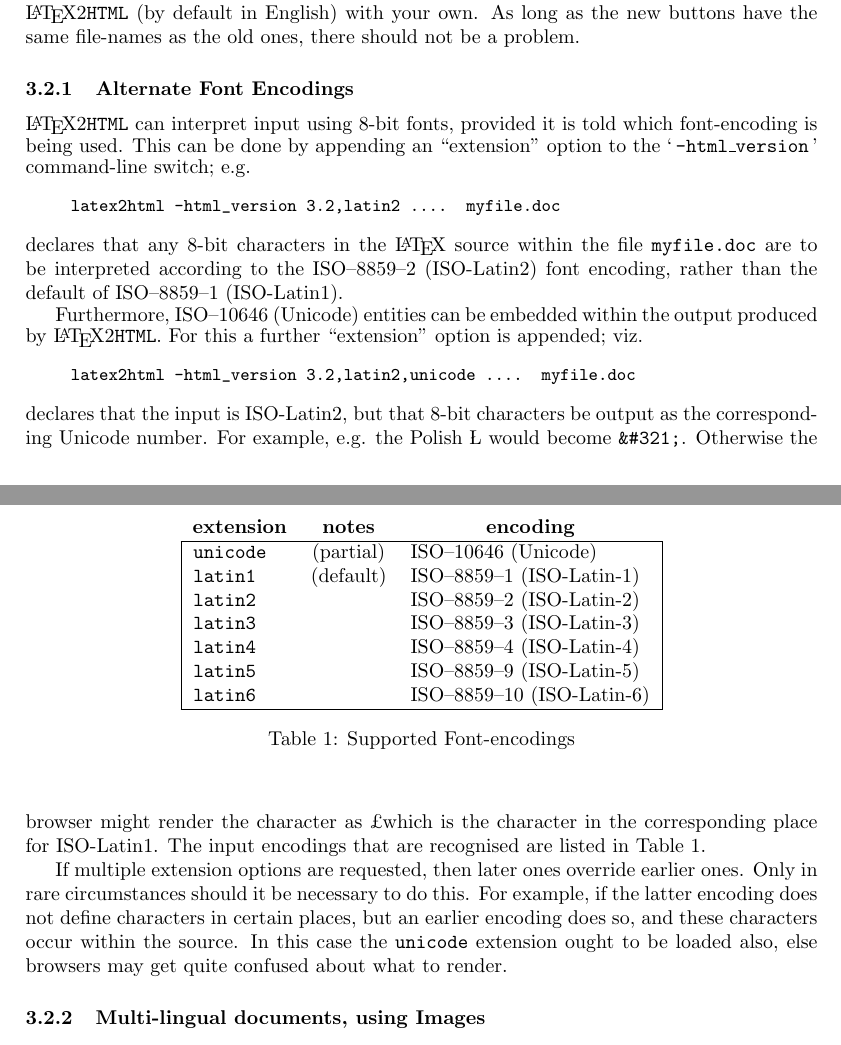
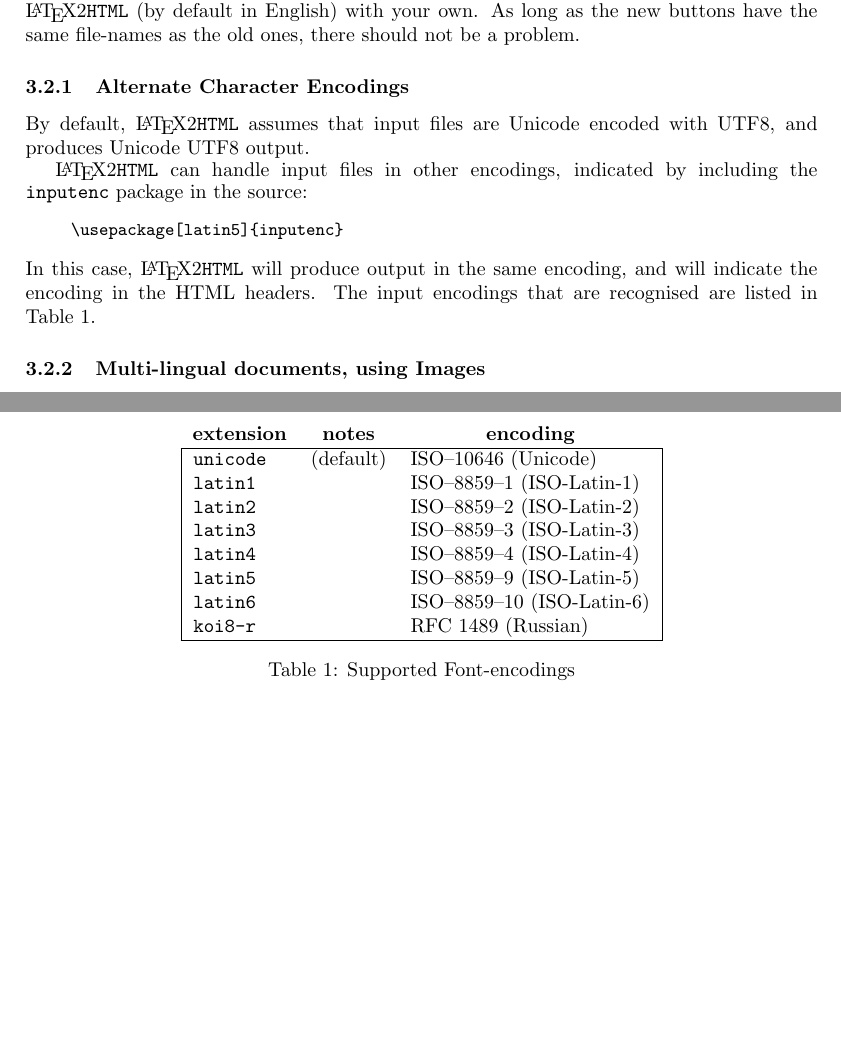
Before and after one commit to latex2html/latex2html, a LaTeX paper (docs/manual.tex, which reads docs/features.tex): two parts of pages 18 and 19 of 107, joined at a grey line, cut so that both start at the same text, the shorter picture padded with empty space. Compiled offline with LaTeX, dvips and Ghostscript.

Commit message:
fall back to unicode combining characters for accents
fix accents produced by latex commands in non-unicode output

update docs

```diff
--- a/docs/features.tex
+++ b/docs/features.tex
@@ -190,47 +190,29 @@ As long as the new buttons have the same file-names as the old ones,
 there should not be a problem.
 
 
-\subsubsection{Alternate Font Encodings\label{fontEncodings}}%
+\subsubsection{Alternate Character Encodings\label{fontEncodings}}%
 %
 \index{extension!options}%
 \html{\\}%
-\latextohtml{} can interpret input using 8-bit fonts,
-provided it is told which font-encoding is being used.
-This can be done by appending an ``extension'' option
-to the \Cs{html\_version} command-line switch; e.g.
+By default, \latextohtml\ assumes that input files are
+Unicode encoded with UTF8, and produces Unicode UTF8 output.
+
+\latextohtml\ can handle input files in other encodings,
+indicated by including the \texttt{inputenc}
+package in the source:
 %
 %begin{latexonly}
 \begin{small}
 %end{latexonly}
 \begin{verbatim}
- latex2html -html_version 3.2,latin2 ....  myfile.doc
+ \usepackage[latin5]{inputenc}
 \end{verbatim}
 %begin{latexonly}
 \end{small}
 %end{latexonly}
-declares that any 8-bit characters in the \LaTeX\ source
-within the file \texttt{myfile.doc} are to be interpreted
-according to the ISO--8859--2 (ISO-Latin2) font encoding,
-rather than the default of ISO--8859--1 (ISO-Latin1).
-
-Furthermore, ISO--10646 (Unicode) entities can be embedded within
-the output produced by \latextohtml.
-For this a further ``extension'' option is appended; viz.
-%
-%begin{latexonly}
-\begin{small}
-%end{latexonly}
-\begin{verbatim}
- latex2html -html_version 3.2,latin2,unicode ....  myfile.doc
-\end{verbatim}
-%begin{latexonly}
-\end{small}
-%end{latexonly}
-declares that the input is ISO-Latin2, but that 8-bit characters
-be output as the corresponding Unicode number.
-For example, e.g. the Polish {\L} would become \texttt{\&\#321;}.
-Otherwise the browser might render the character as \pounds %\mbox{\pounds},
-which is the character in the corresponding place for ISO-Latin1.
+In this case, \latextohtml\ will produce output in the
+same encoding, and will indicate the encoding in the HTML
+headers.
 The input encodings that are recognised are listed in
 \hyperref{the following table}{Table~}{}{tab_encodings}.
 
@@ -240,26 +222,18 @@ The input encodings that are recognised are listed in
 \multicolumn{1}{c}{\textbf{extension}}
 &\multicolumn{1}{c}{\textbf{notes}}
 &\multicolumn{1}{c}{\textbf{encoding}}\\\hline
-unicode & (partial)& ISO--10646 (Unicode)\\
-latin1 & (default) & ISO--8859--1 (ISO-Latin-1) \\
+unicode & (default)& ISO--10646 (Unicode)\\
+latin1 &  & ISO--8859--1 (ISO-Latin-1) \\
 latin2 &  & ISO--8859--2 (ISO-Latin-2) \\
 latin3 &  & ISO--8859--3 (ISO-Latin-3) \\
 latin4 &  & ISO--8859--4 (ISO-Latin-4) \\
 latin5 &  & ISO--8859--9 (ISO-Latin-5) \\
-latin6 &  & ISO--8859--10 (ISO-Latin-6)\\\hline
+latin6 &  & ISO--8859--10 (ISO-Latin-6)\\
+koi8-r &  & RFC 1489 (Russian) \\\hline
 \end{tabular}
 \caption{Supported Font-encodings\label{tab_encodings}}
 \end{center}
 \end{table}
-
-If multiple extension options are requested, then later ones
-override earlier ones.\html{\\}
-Only in rare circumstances should it be necessary to do this.
-For example, if the latter encoding does not define characters
-in certain places, but an earlier encoding does so, and these
-characters occur within the source.
-In this case the \texttt{unicode} extension ought to be loaded also,
-else browsers may get quite confused about what to render.
 
 
 \subsubsection{Multi-lingual documents, using Images\label{multilang}}%
```
Also changed, not shown: 4 other files.
